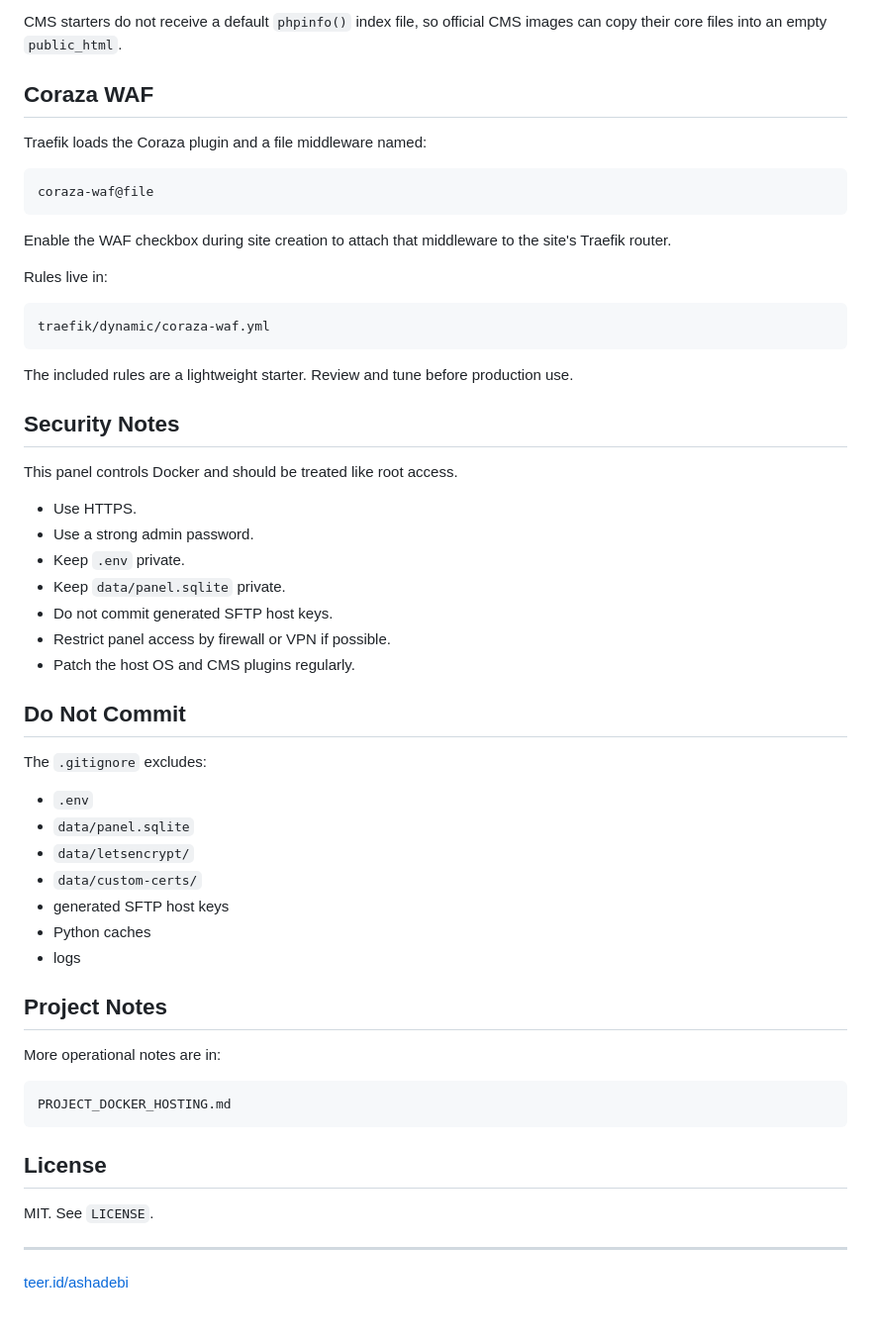
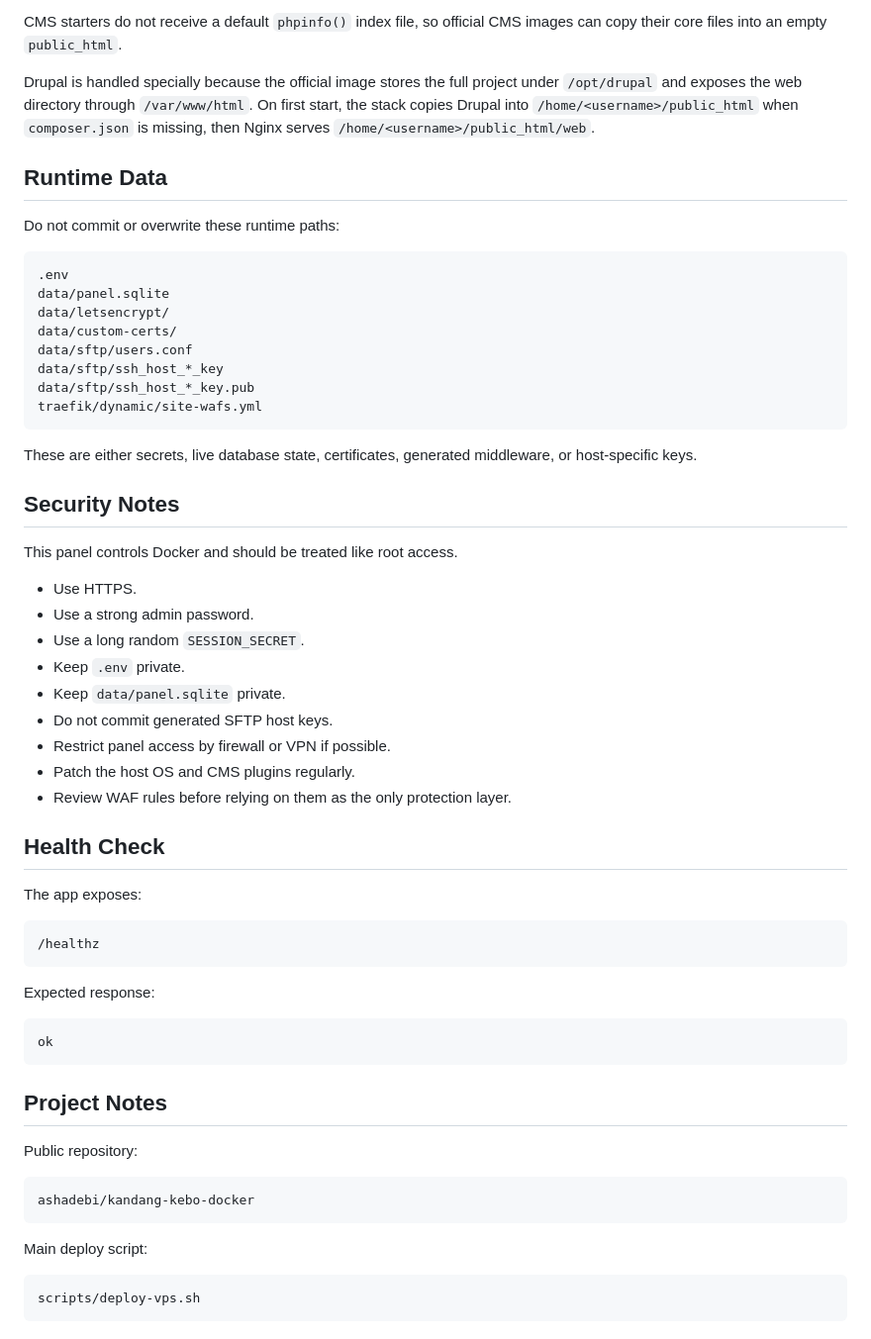
Before and after one commit to ashadebi/kandang-kebo-docker, a Markdown page: README.md, the part around one of its changes. Shown at 99% size. Drawn GitHub-style.

````diff
--- a/README.md
+++ b/README.md
@@ -214,23 +323,24 @@ Rules:
 
 CMS starters do not receive a default `phpinfo()` index file, so official CMS images can copy their core files into an empty `public_html`.
 
-## Coraza WAF
+Drupal is handled specially because the official image stores the full project under `/opt/drupal` and exposes the web directory through `/var/www/html`. On first start, the stack copies Drupal into `/home/<username>/public_html` when `composer.json` is missing, then Nginx serves `/home/<username>/public_html/web`.
 
-Traefik loads the Coraza plugin and a file middleware named:
+## Runtime Data
+
+Do not commit or overwrite these runtime paths:
 
 ```text
-coraza-waf@file
+.env
+data/panel.sqlite
+data/letsencrypt/
+data/custom-certs/
+data/sftp/users.conf
+data/sftp/ssh_host_*_key
+data/sftp/ssh_host_*_key.pub
+traefik/dynamic/site-wafs.yml
 ```
 
-Enable the WAF checkbox during site creation to attach that middleware to the site's Traefik router.
-
-Rules live in:
-
-```text
-traefik/dynamic/coraza-waf.yml
-```
-
-The included rules are a lightweight starter. Review and tune before production use.
+These are either secrets, live database state, certificates, generated middleware, or host-specific keys.
 
 ## Security Notes
 
@@ -238,36 +348,38 @@ This panel controls Docker and should be treated like root access.
 
 - Use HTTPS.
 - Use a strong admin password.
+- Use a long random `SESSION_SECRET`.
 - Keep `.env` private.
 - Keep `data/panel.sqlite` private.
 - Do not commit generated SFTP host keys.
 - Restrict panel access by firewall or VPN if possible.
 - Patch the host OS and CMS plugins regularly.
+- Review WAF rules before relying on them as the only protection layer.
 
-## Do Not Commit
+## Health Check
 
-The `.gitignore` excludes:
+The app exposes:
 
-- `.env`
-- `data/panel.sqlite`
-- `data/letsencrypt/`
-- `data/custom-certs/`
-- generated SFTP host keys
-- Python caches
-- logs
+```text
+/healthz
+```
+
+Expected response:
+
+```text
+ok
+```
 
 ## Project Notes
 
-More operational notes are in:
+Public repository:
 
 ```text
-PROJECT_DOCKER_HOSTING.md
+ashadebi/kandang-kebo-docker
 ```
 
-## License
+Main deploy script:
 
-MIT. See `LICENSE`.
-
----
-
-[teer.id/ashadebi](https://teer.id/ashadebi)
+```text
+scripts/deploy-vps.sh
+```
````
Also changed, not shown: other parts of README.md (+159 -50 lines).
